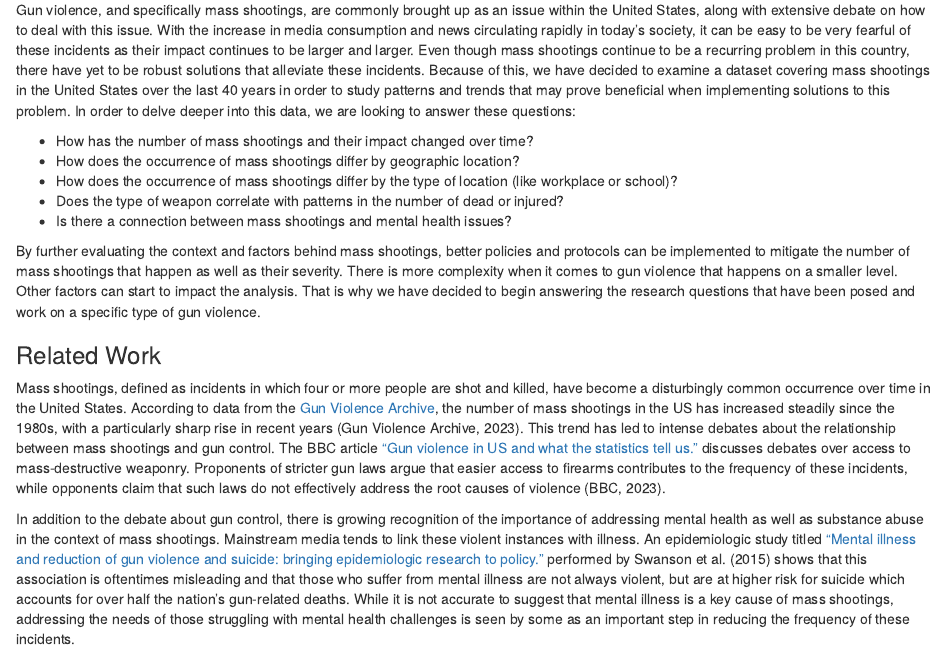
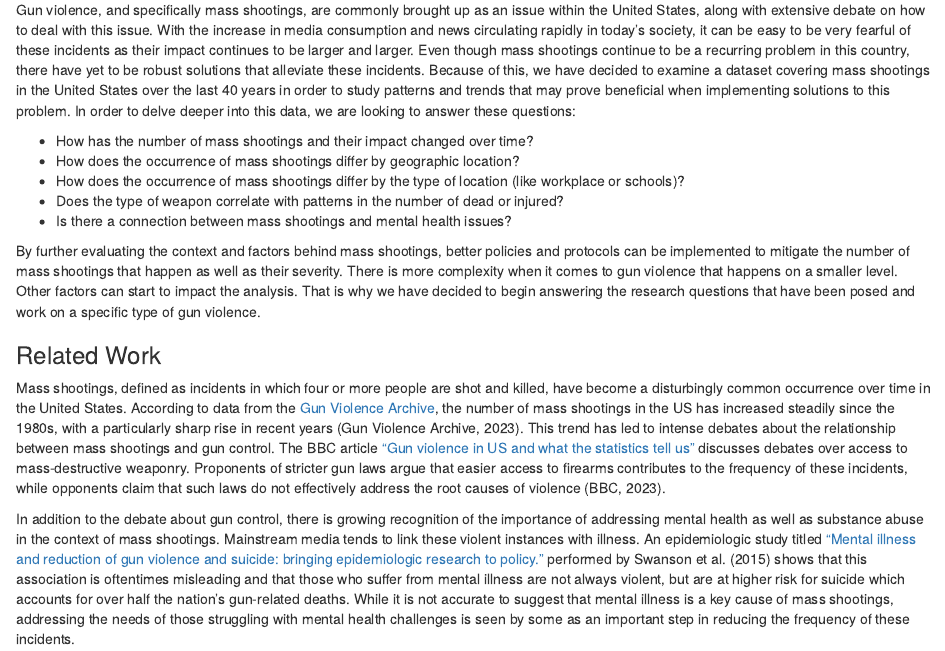
Before and after one commit to info-201a-wi23/exploratory-analysis-peter-corroon, an R Markdown document (index.Rmd): the page in a window 1100 px wide, from 700 px down. Rendered offline with R 4.5, knitr and Pandoc, with nearby package versions; some code elsewhere in the file could not run offline.

Commit message:
spelling

```diff
--- a/index.Rmd
+++ b/index.Rmd
@@ -46,7 +46,7 @@ Gun violence, and specifically mass shootings, are commonly brought up as an iss
 
  - How has the number of mass shootings and their impact changed over time?
  - How does the occurrence of mass shootings differ by geographic location?
- - How does the occurrence of mass shootings differ by the type of location (like workplace or school)?
+ - How does the occurrence of mass shootings differ by the type of location (like workplace or schools)?
  - Does the type of weapon correlate with patterns in the number of dead or injured?
  - Is there a connection between mass shootings and mental health issues?
 
@@ -54,7 +54,7 @@ By further evaluating the context and factors behind mass shootings, better poli
 
 ### Related Work
 
-Mass shootings, defined as incidents in which four or more people are shot and killed, have become a disturbingly common occurrence over time in the United States. According to data from the [Gun Violence Archive](https://www.gunviolencearchive.org/.), the number of mass shootings in the US has increased steadily since the 1980s, with a particularly sharp rise in recent years (Gun Violence Archive, 2023). This trend has led to intense debates about the relationship between mass shootings and gun control. The BBC article [“Gun violence in US and what the statistics tell us.”](https://www.bbc.com/news/world-us-canada-41488081.) discusses debates over access to mass-destructive weaponry. Proponents of stricter gun laws argue that easier access to firearms contributes to the frequency of these incidents, while opponents claim that such laws do not effectively address the root causes of violence (BBC, 2023).
+Mass shootings, defined as incidents in which four or more people are shot and killed, have become a disturbingly common occurrence over time in the United States. According to data from the [Gun Violence Archive](https://www.gunviolencearchive.org/.), the number of mass shootings in the US has increased steadily since the 1980s, with a particularly sharp rise in recent years (Gun Violence Archive, 2023). This trend has led to intense debates about the relationship between mass shootings and gun control. The BBC article [“Gun violence in US and what the statistics tell us”](https://www.bbc.com/news/world-us-canada-41488081.) discusses debates over access to mass-destructive weaponry. Proponents of stricter gun laws argue that easier access to firearms contributes to the frequency of these incidents, while opponents claim that such laws do not effectively address the root causes of violence (BBC, 2023).
 
 In addition to the debate about gun control, there is growing recognition of the importance of addressing mental health as well as substance abuse in the context of mass shootings. Mainstream media tends to link these violent instances with illness. An epidemiologic study titled ["Mental illness and reduction of gun violence and suicide: bringing epidemiologic research to policy."](https://www.ncbi.nlm.nih.gov/pmc/articles/PMC4211925/#.) performed by Swanson et al. (2015) shows that this association is oftentimes misleading and that those who suffer from mental illness are not always violent, but are at higher risk for suicide which accounts for over half the nation's gun-related deaths. While it is not accurate to suggest that mental illness is a key cause of mass shootings, addressing the needs of those struggling with mental health challenges is seen by some as an important step in reducing the frequency of these incidents.
 
```
